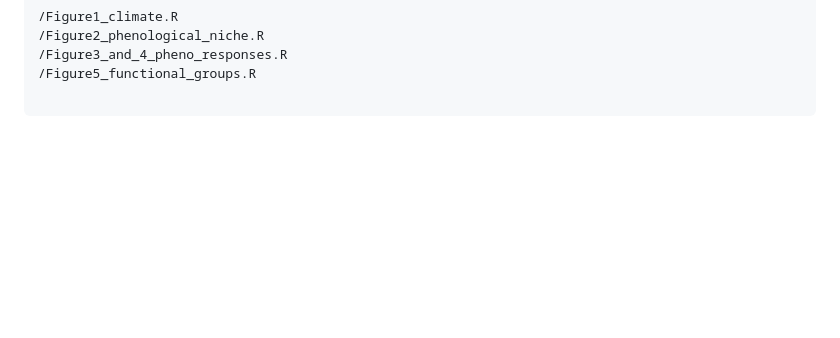
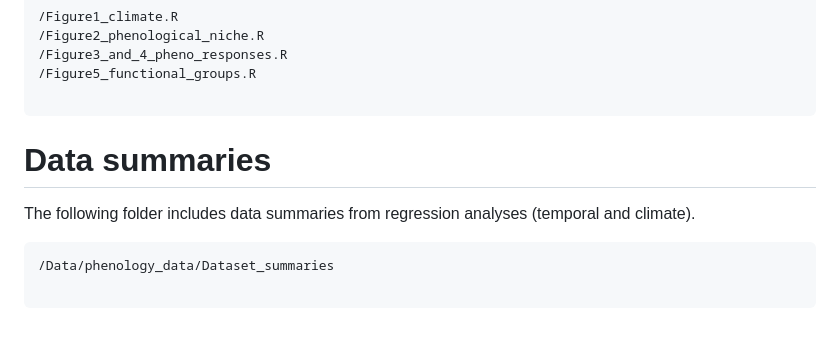
Before and after one commit to soerinegerlich/high_arctic_arthropod_phenology_manuscript, a Markdown page: README.md, the part around the change. Rendered like a GitHub page; blank space fills up the shorter version.

````diff
--- a/README.md
+++ b/README.md
@@ -65,3 +65,11 @@ The following R scripts contains relevant code to reproduce figures 1 - 5
 /Figure5_functional_groups.R
 
 ```
+
+# Data summaries
+The following folder includes data summaries from regression analyses (temporal and climate).
+
+```
+/Data/phenology_data/Dataset_summaries
+
+```
````
